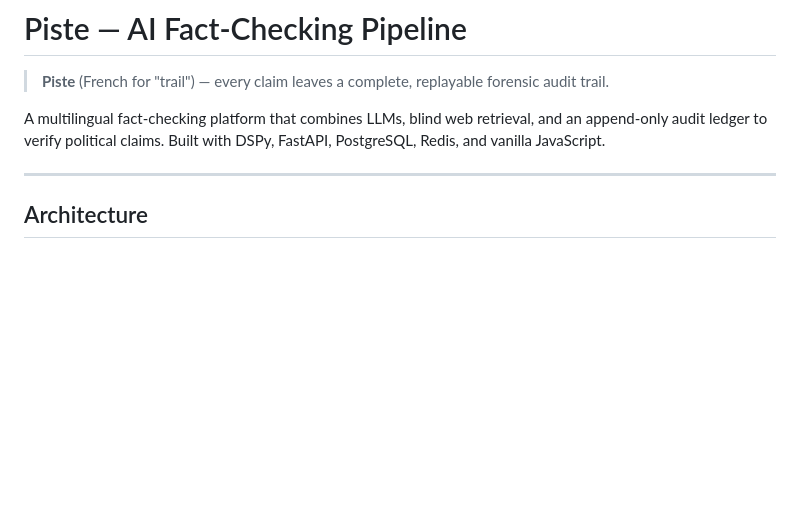
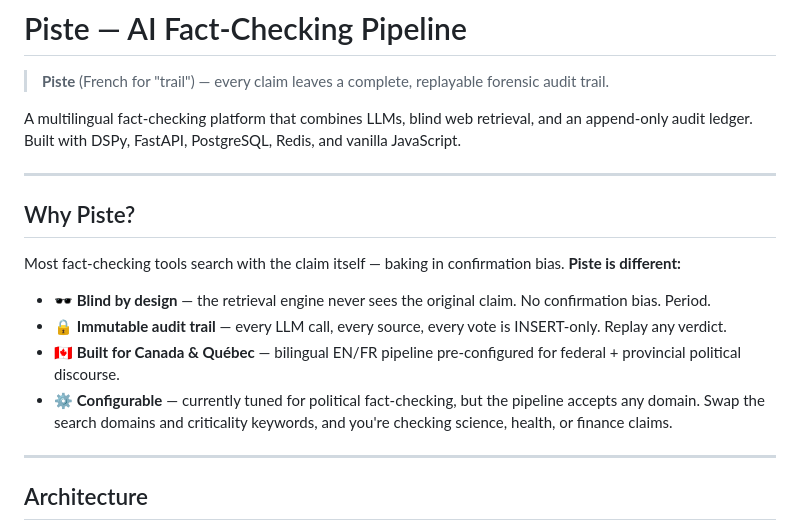
Before and after one commit to jinan-kordab/piste, a Markdown page: README.md, the part around the change. GitHub-like rendering; blank space fills up the shorter version.

Commit message:
docs: add Why Piste hook, Canada & Québec positioning, and screenshots to README
- New "Why Piste?" section: blind design, immutable audit, bilingual
- Position as Built for Canada & Québec (federal + provincial)
- Note pipeline is configurable for any domain (science, health, finance)
- Add screenshot section with FR verdict and replay comparison

```diff
--- a/README.md
+++ b/README.md
@@ -2,7 +2,18 @@
 
 > **Piste** (French for "trail") — every claim leaves a complete, replayable forensic audit trail.
 
-A multilingual fact-checking platform that combines LLMs, blind web retrieval, and an append-only audit ledger to verify political claims. Built with DSPy, FastAPI, PostgreSQL, Redis, and vanilla JavaScript.
+A multilingual fact-checking platform that combines LLMs, blind web retrieval, and an append-only audit ledger. Built with DSPy, FastAPI, PostgreSQL, Redis, and vanilla JavaScript.
+
+---
+
+## Why Piste?
+
+Most fact-checking tools search with the claim itself — baking in confirmation bias. **Piste is different:**
+
+- 🕶️ **Blind by design** — the retrieval engine never sees the original claim. No confirmation bias. Period.
+- 🔒 **Immutable audit trail** — every LLM call, every source, every vote is INSERT-only. Replay any verdict.
+- 🇨🇦 **Built for Canada & Québec** — bilingual EN/FR pipeline pre-configured for federal + provincial political discourse.
+- ⚙️ **Configurable** — currently tuned for political fact-checking, but the pipeline accepts any domain. Swap the search domains and criticality keywords, and you're checking science, health, or finance claims.
 
 ---
 
```
